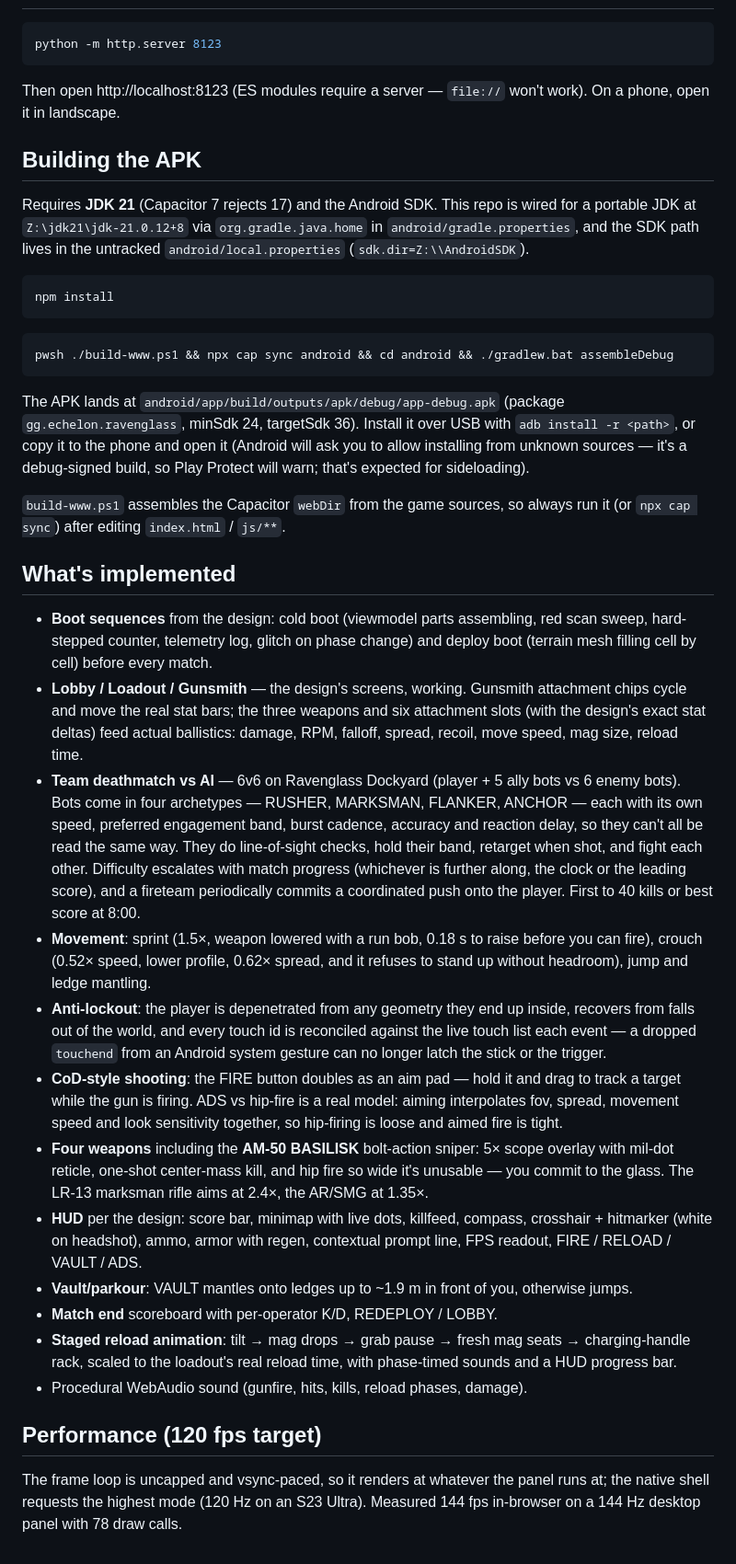
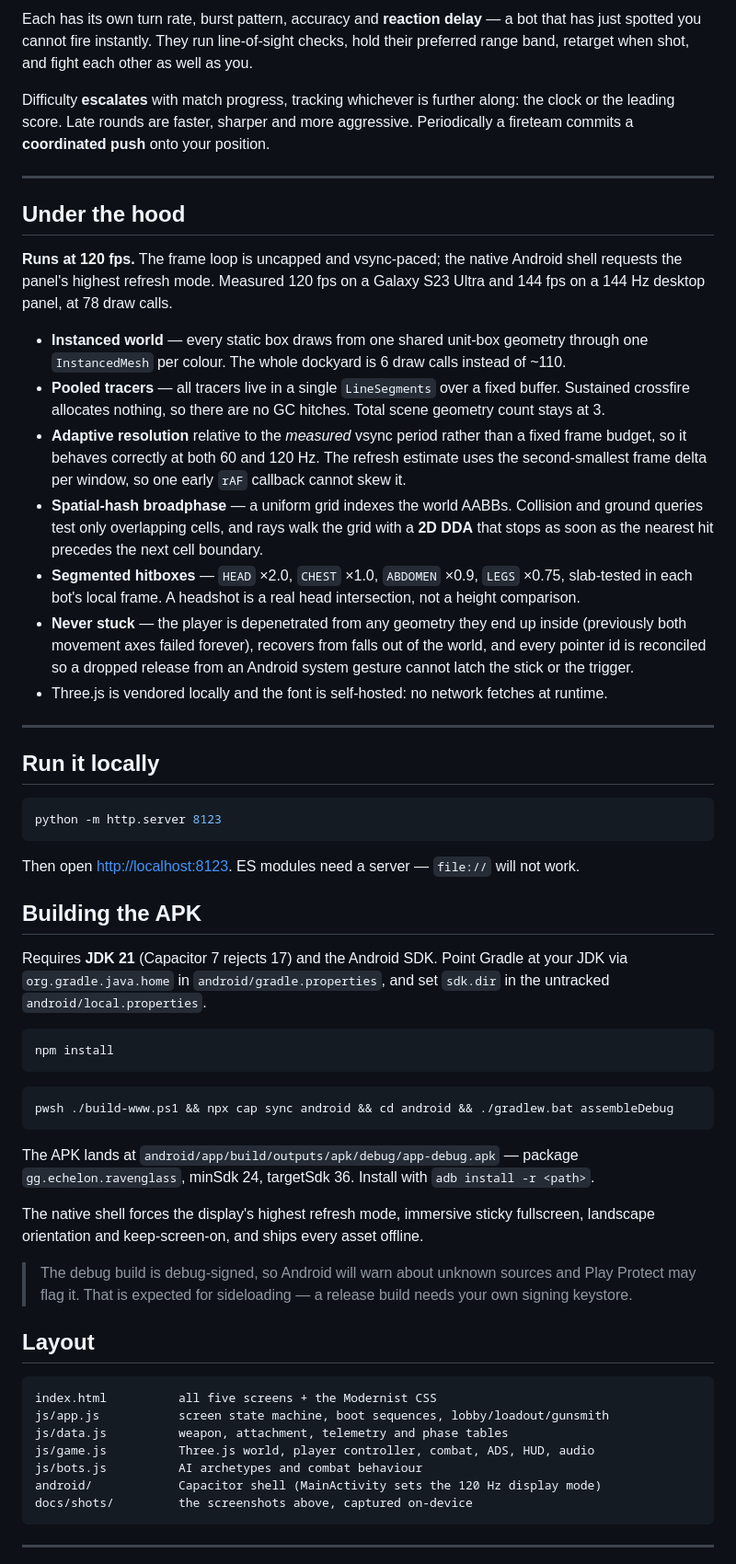
Before and after one commit to Cyberpunk0070/echelon-mobile-fps, a Markdown page: README.md, the part around one of its changes. Shown at 92% size. GitHub-like rendering.

````diff
--- a/README.md
+++ b/README.md
@@ -26,17 +96,34 @@ Deployment record (for updating the same URL — pass this `game_id` back to
+Each has its own turn rate, burst pattern, accuracy and **reaction delay** — a bot that has just spotted you cannot fire instantly. They run line-of-sight checks, hold their preferred range band, retarget when shot, and fight each other as well as you.
+
+Difficulty **escalates** with match progress, tracking whichever is further along: the clock or the leading score. Late rounds are faster, sharper and more aggressive. Periodically a fireteam commits a **coordinated push** onto your position.
+
+---
+
+## Under the hood
+
+**Runs at 120 fps.** The frame loop is uncapped and vsync-paced; the native Android shell requests the panel's highest refresh mode. Measured 120 fps on a Galaxy S23 Ultra and 144 fps on a 144 Hz desktop panel, at 78 draw calls.
+
+- **Instanced world** — every static box draws from one shared unit-box geometry through one `InstancedMesh` per colour. The whole dockyard is 6 draw calls instead of ~110.
+- **Pooled tracers** — all tracers live in a single `LineSegments` over a fixed buffer. Sustained crossfire allocates nothing, so there are no GC hitches. Total scene geometry count stays at 3.
+- **Adaptive resolution** relative to the *measured* vsync period rather than a fixed frame budget, so it behaves correctly at both 60 and 120 Hz. The refresh estimate uses the second-smallest frame delta per window, so one early `rAF` callback cannot skew it.
+- **Spatial-hash broadphase** — a uniform grid indexes the world AABBs. Collision and ground queries test only overlapping cells, and rays walk the grid with a **2D DDA** that stops as soon as the nearest hit precedes the next cell boundary.
+- **Segmented hitboxes** — `HEAD` ×2.0, `CHEST` ×1.0, `ABDOMEN` ×0.9, `LEGS` ×0.75, slab-tested in each bot's local frame. A headshot is a real head intersection, not a height comparison.
+- **Never stuck** — the player is depenetrated from any geometry they end up inside (previously both movement axes failed forever), recovers from falls out of the world, and every pointer id is reconciled so a dropped release from an Android system gesture cannot latch the stick or the trigger.
+- Three.js is vendored locally and the font is self-hosted: no network fetches at runtime.
+
+---
+
+## Run it locally
 
 ```bash
 python -m http.server 8123
 ```
 
-Then open http://localhost:8123 (ES modules require a server — `file://` won't
-work). On a phone, open it in landscape.
+Then open <http://localhost:8123>. ES modules need a server — `file://` will not work.
 
 ## Building the APK
 
-Requires **JDK 21** (Capacitor 7 rejects 17) and the Android SDK. This repo is
-wired for a portable JDK at `Z:\jdk21\jdk-21.0.12+8` via
-`org.gradle.java.home` in `android/gradle.properties`, and the SDK path lives in
-the untracked `android/local.properties` (`sdk.dir=Z:\\AndroidSDK`).
+Requires **JDK 21** (Capacitor 7 rejects 17) and the Android SDK. Point Gradle at your JDK via `org.gradle.java.home` in `android/gradle.properties`, and set `sdk.dir` in the untracked `android/local.properties`.
 
 ```bash
 npm install
@@ -46,61 +133,23 @@ npm install
 pwsh ./build-www.ps1 && npx cap sync android && cd android && ./gradlew.bat assembleDebug
 ```
 
-The APK lands at `android/app/build/outputs/apk/debug/app-debug.apk`
-(package `gg.echelon.ravenglass`, minSdk 24, targetSdk 36). Install it over USB
-with `adb install -r <path>`, or copy it to the phone and open it (Android will
-ask you to allow installing from unknown sources — it's a debug-signed build,
-so Play Protect will warn; that's expected for sideloading).
+The APK lands at `android/app/build/outputs/apk/debug/app-debug.apk` — package `gg.echelon.ravenglass`, minSdk 24, targetSdk 36. Install with `adb install -r <path>`.
 
-`build-www.ps1` assembles the Capacitor `webDir` from the game sources, so
-always run it (or `npx cap sync`) after editing `index.html` / `js/**`.
+The native shell forces the display's highest refresh mode, immersive sticky fullscreen, landscape orientation and keep-screen-on, and ships every asset offline.
 
-## What's implemented
+> The debug build is debug-signed, so Android will warn about unknown sources and Play Protect may flag it. That is expected for sideloading — a release build needs your own signing keystore.
 
-- **Boot sequences** from the design: cold boot (viewmodel parts assembling, red
-  scan sweep, hard-stepped counter, telemetry log, glitch on phase change) and
-  deploy boot (terrain mesh filling cell by cell) before every match.
-- **Lobby / Loadout / Gunsmith** — the design's screens, working. Gunsmith
-  attachment chips cycle and move the real stat bars; the three weapons and six
-  attachment slots (with the design's exact stat deltas) feed actual ballistics:
-  damage, RPM, falloff, spread, recoil, move speed, mag size, reload time.
-- **Team deathmatch vs AI** — 6v6 on Ravenglass Dockyard (player + 5 ally bots
-  vs 6 enemy bots). Bots come in four archetypes — RUSHER, MARKSMAN, FLANKER,
-  ANCHOR — each with its own speed, preferred engagement band, burst cadence,
-  accuracy and reaction delay, so they can't all be read the same way. They do
-  line-of-sight checks, hold their band, retarget when shot, and fight each
-  other. Difficulty escalates with match progress (whichever is further along,
-  the clock or the leading score), and a fireteam periodically commits a
-  coordinated push onto the player. First to 40 kills or best score at 8:00.
-- **Movement**: sprint (1.5×, weapon lowered with a run bob, 0.18 s to raise
-  before you can fire), crouch (0.52× speed, lower profile, 0.62× spread, and
-  it refuses to stand up without headroom), jump and ledge mantling.
-- **Anti-lockout**: the player is depenetrated from any geometry they end up
-  inside, recovers from falls out of the world, and every touch id is
-  reconciled against the live touch list each event — a dropped `touchend`
-  from an Android system gesture can no longer latch the stick or the trigger.
-- **CoD-style shooting**: the FIRE button doubles as an aim pad — hold it and
-  drag to track a target while the gun is firing. ADS vs hip-fire is a real
-  model: aiming interpolates fov, spread, movement speed and look sensitivity
-  together, so hip-firing is loose and aimed fire is tight.
-- **Four weapons** including the **AM-50 BASILISK** bolt-action sniper: 5×
-  scope overlay with mil-dot reticle, one-shot center-mass kill, and hip fire
-  so wide it's unusable — you commit to the glass. The LR-13 marksman rifle
-  aims at 2.4×, the AR/SMG at 1.35×.
-- **HUD** per the design: score bar, minimap with live dots, killfeed, compass,
-  crosshair + hitmarker (white on headshot), ammo, armor with regen, contextual
-  prompt line, FPS readout, FIRE / RELOAD / VAULT / ADS.
-- **Vault/parkour**: VAULT mantles onto ledges up to ~1.9 m in front of you,
-  otherwise jumps.
-- **Match end** scoreboard with per-operator K/D, REDEPLOY / LOBBY.
-- **Staged reload animation**: tilt → mag drops → grab pause → fresh mag seats →
-  charging-handle rack, scaled to the loadout's real reload time, with
-  phase-timed sounds and a HUD progress bar.
-- Procedural WebAudio sound (gunfire, hits, kills, reload phases, damage).
+## Layout
 
-## Performance (120 fps target)
+```
+index.html          all five screens + the Modernist CSS
+js/app.js           screen state machine, boot sequences, lobby/loadout/gunsmith
+js/data.js          weapon, attachment, telemetry and phase tables
+js/game.js          Three.js world, player controller, combat, ADS, HUD, audio
+js/bots.js          AI archetypes and combat behaviour
+android/            Capacitor shell (MainActivity sets the 120 Hz display mode)
+docs/shots/         the screenshots above, captured on-device
+```
 
-The frame loop is uncapped and vsync-paced, so it renders at whatever the panel
-runs at; the native shell requests the highest mode (120 Hz on an S23 Ultra).
-Measured 144 fps in-browser on a 144 Hz desktop panel with 78 draw calls.
+---
 
````
Also changed, not shown: other parts of README.md (+90 -79 lines), docs/banner.png (added), docs/shots/01-lobby.png (added), docs/shots/02-gunsmith.png (added), docs/shots/04-sniper.png (added), docs/shots/05-scoreboard.png (added), 5 other files.
